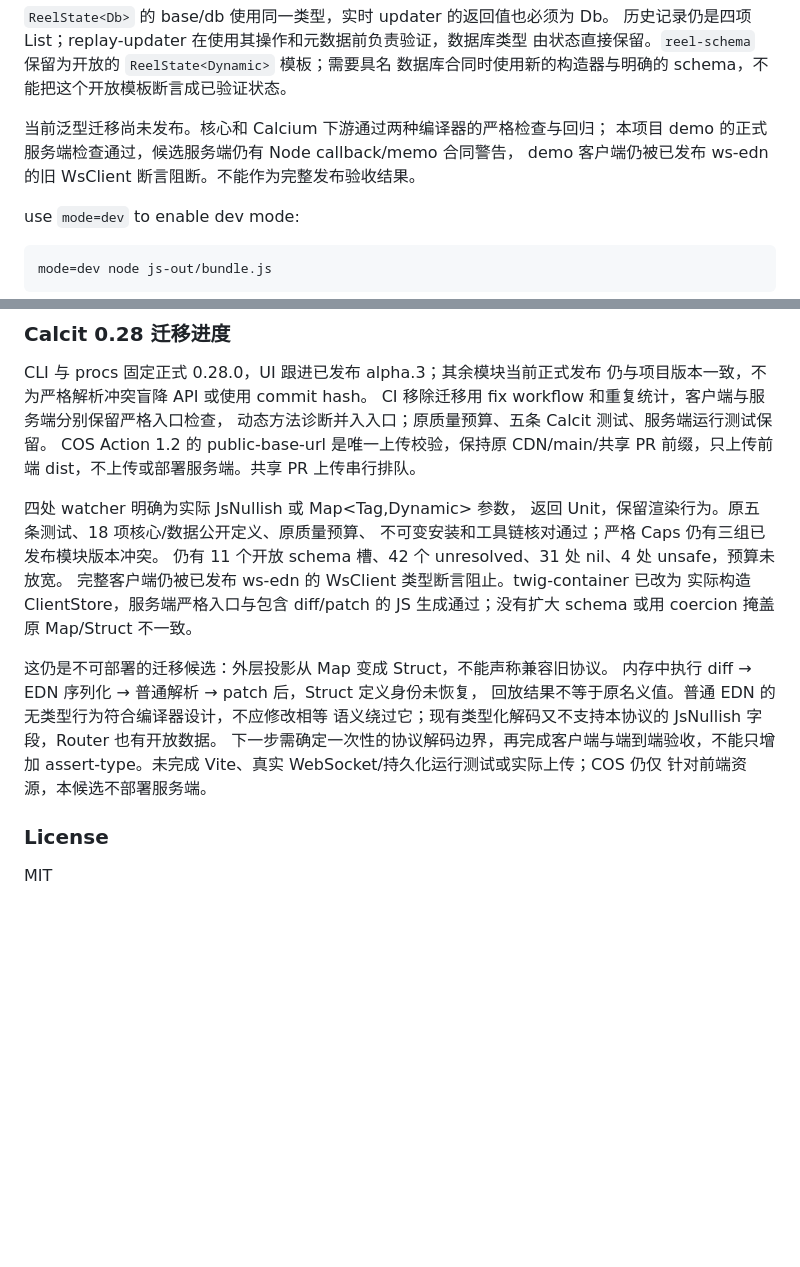
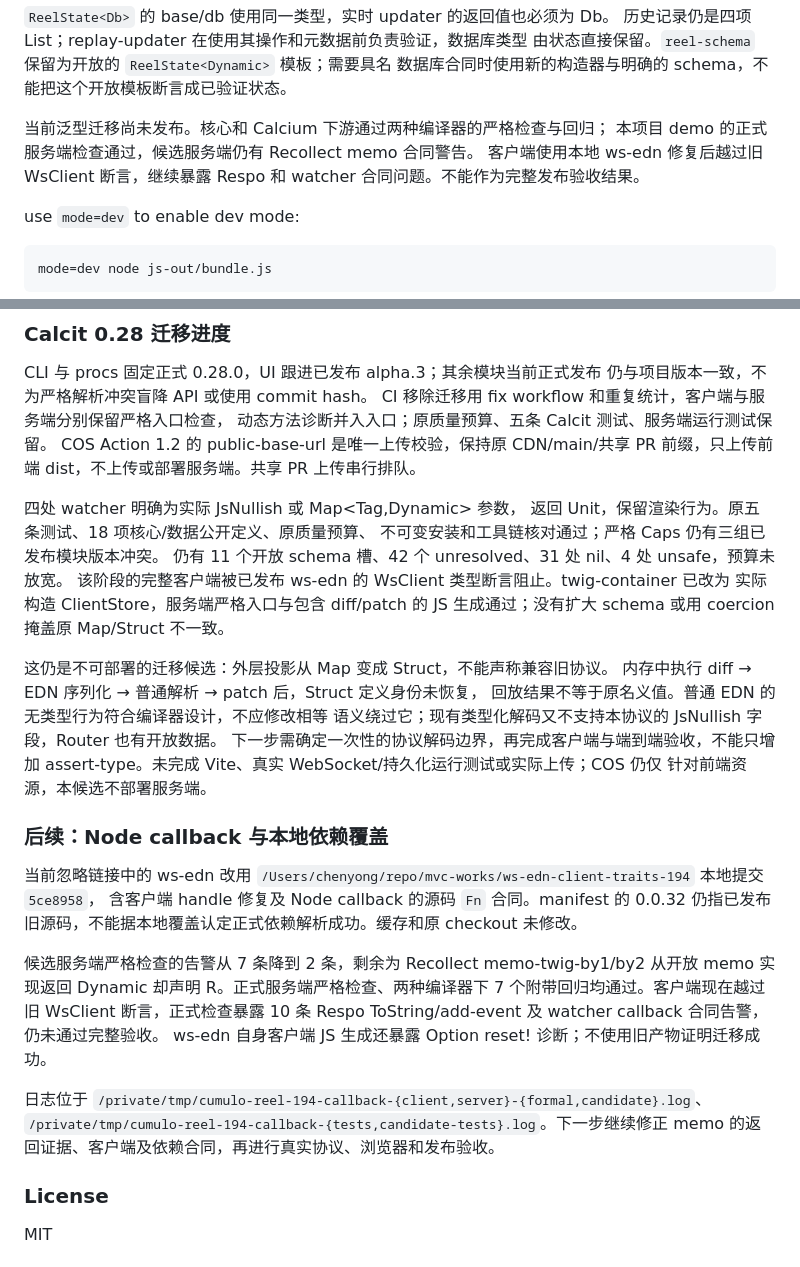
Before and after one commit to Cumulo/cumulo-reel.calcit, a Markdown page: README.md, 2 parts joined by grey strips. Rendered like a GitHub page; blank space fills up the shorter version.

Commit message:
记录 Node callback 修复后的下游验收边界

```diff
--- a/README.md
+++ b/README.md
@@ -34,8 +34,9 @@ cumulo-reel.comp.reel/comp-reel (:reel-length store) ({})
 数据库合同时使用新的构造器与明确的 schema，不能把这个开放模板断言成已验证状态。
 
 当前泛型迁移尚未发布。核心和 Calcium 下游通过两种编译器的严格检查与回归；
-本项目 demo 的正式服务端检查通过，候选服务端仍有 Node callback/memo 合同警告，
-demo 客户端仍被已发布 ws-edn 的旧 WsClient 断言阻断。不能作为完整发布验收结果。
+本项目 demo 的正式服务端检查通过，候选服务端仍有 Recollect memo 合同警告。
+客户端使用本地 ws-edn 修复后越过旧 WsClient 断言，继续暴露 Respo 和 watcher
+合同问题。不能作为完整发布验收结果。
 
 use `mode=dev` to enable dev mode:
 
@@ -99,7 +100,7 @@ COS Action 1.2 的 public-base-url 是唯一上传校验，保持原 CDN/main/
 返回 Unit，保留渲染行为。原五条测试、18 项核心/数据公开定义、原质量预算、
 不可变安装和工具链核对通过；严格 Caps 仍有三组已发布模块版本冲突。
 仍有 11 个开放 schema 槽、42 个 unresolved、31 处 nil、4 处 unsafe，预算未放宽。
-完整客户端仍被已发布 ws-edn 的 WsClient 类型断言阻止。twig-container 已改为
+该阶段的完整客户端被已发布 ws-edn 的 WsClient 类型断言阻止。twig-container 已改为
 实际构造 ClientStore，服务端严格入口与包含 diff/patch 的 JS 生成通过；没有扩大
 schema 或用 coercion 掩盖原 Map/Struct 不一致。
 
@@ -111,6 +112,23 @@ schema 或用 coercion 掩盖原 Map/Struct 不一致。
 assert-type。未完成 Vite、真实 WebSocket/持久化运行测试或实际上传；COS 仍仅
 针对前端资源，本候选不部署服务端。
 
+### 后续：Node callback 与本地依赖覆盖
+
+当前忽略链接中的 ws-edn 改用
+`/Users/chenyong/repo/mvc-works/ws-edn-client-traits-194` 本地提交 `5ce8958`，
+含客户端 handle 修复及 Node callback 的源码 `Fn` 合同。manifest 的 0.0.32
+仍指已发布旧源码，不能据本地覆盖认定正式依赖解析成功。缓存和原 checkout 未修改。
+
+候选服务端严格检查的告警从 7 条降到 2 条，剩余为 Recollect memo-twig-by1/by2
+从开放 memo 实现返回 Dynamic 却声明 R。正式服务端严格检查、两种编译器下
+7 个附带回归均通过。客户端现在越过旧 WsClient 断言，正式检查暴露 10 条
+Respo ToString/add-event 及 watcher callback 合同告警，仍未通过完整验收。
+ws-edn 自身客户端 JS 生成还暴露 Option<Fn> reset! 诊断；不使用旧产物证明迁移成功。
+
+日志位于 `/private/tmp/cumulo-reel-194-callback-{client,server}-{formal,candidate}.log`、
+`/private/tmp/cumulo-reel-194-callback-{tests,candidate-tests}.log`。下一步继续修正
+memo 的返回证据、客户端及依赖合同，再进行真实协议、浏览器和发布验收。
+
 ### License
 
 MIT
```
Also changed, not shown: docs/realtime-reel.md (+3 -2 lines).
